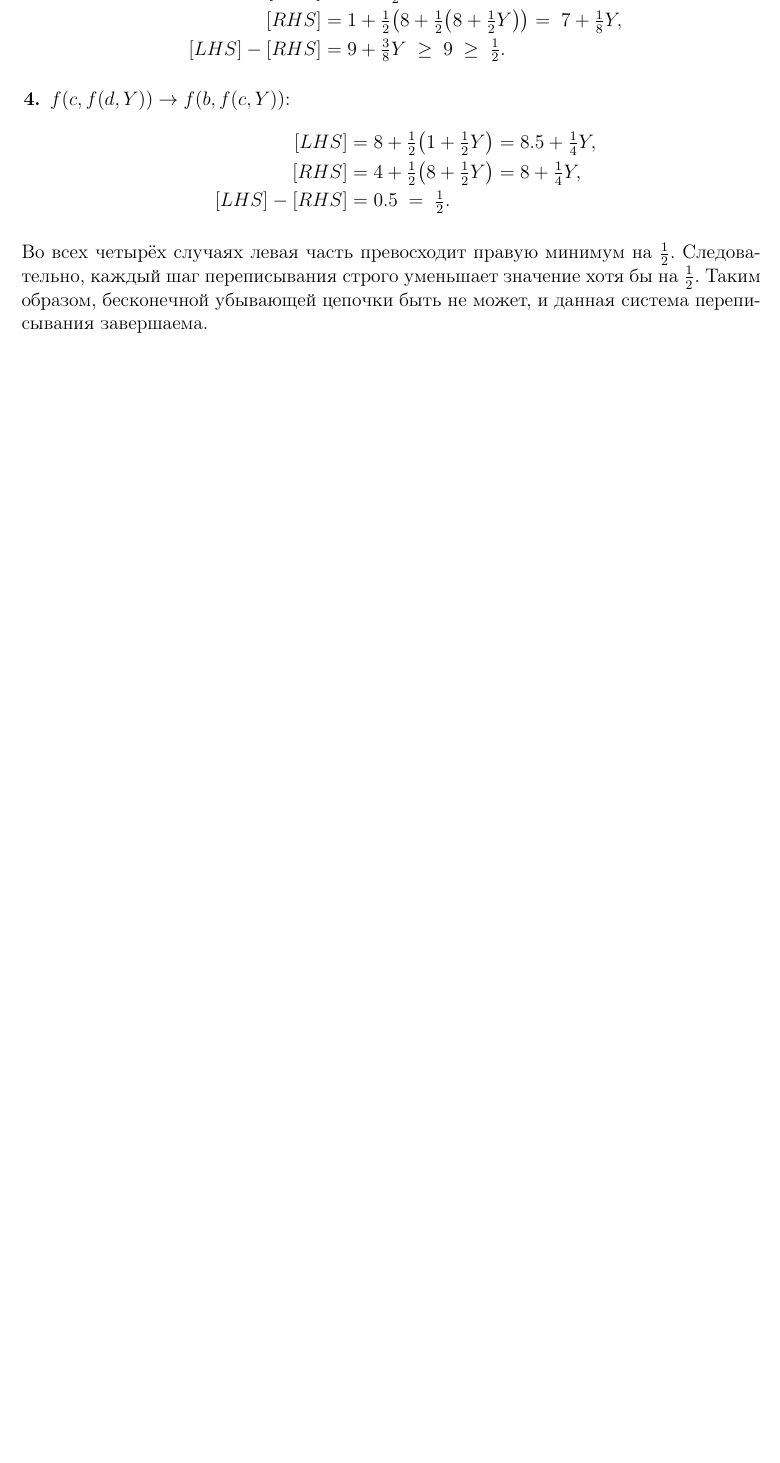
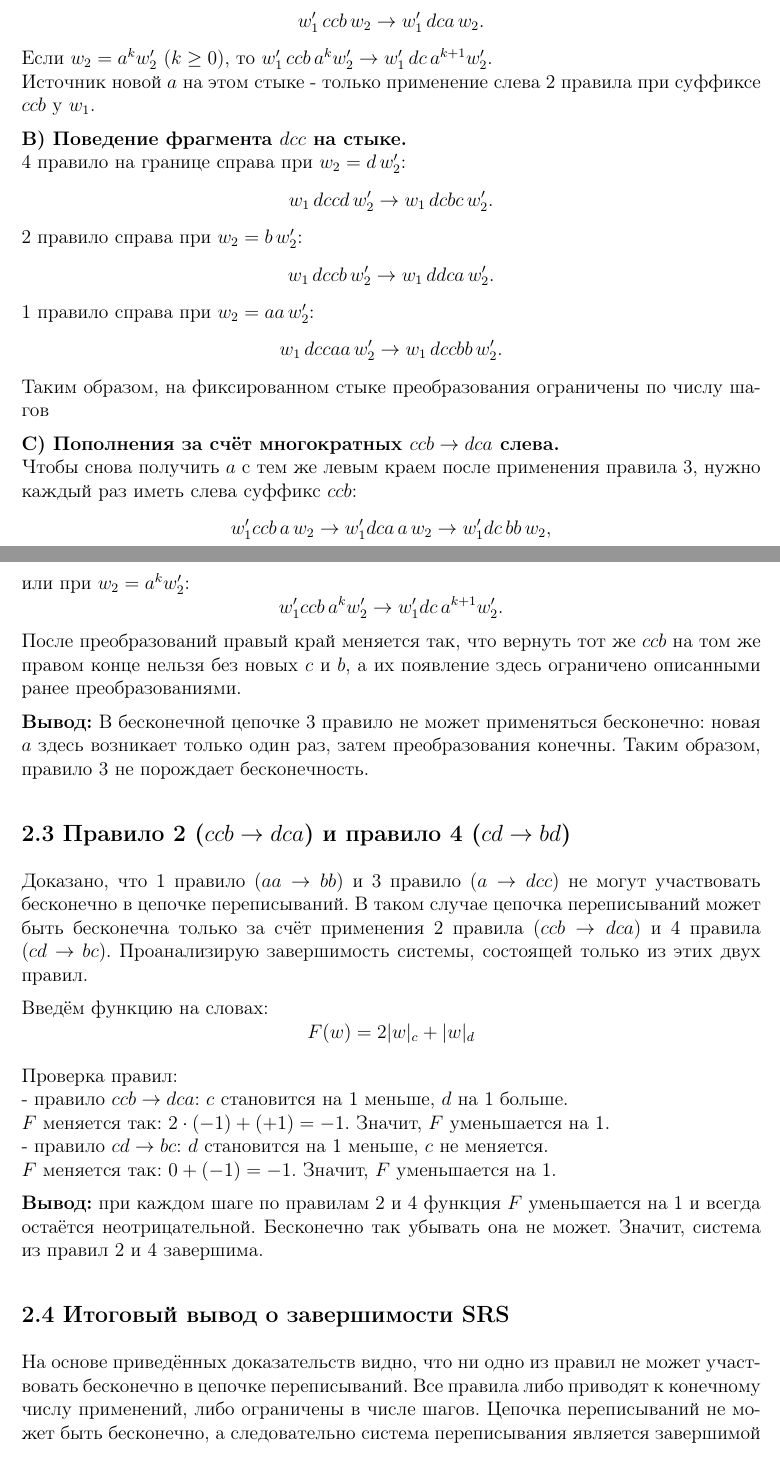
Before and after one commit to fullcringemaker/FormalLanguageTheory, a LaTeX document (lab1/lab1.tex): part of page 2 of 4 before the commit and two parts of pages 2 and 3 of 6 after it, the two joined at a grey line, cut at the place of the change, the shorter picture padded with empty space. Compiled offline with pdfLaTeX.

Commit message:
Termination proof fixing

```diff
--- a/lab1/lab1.tex
+++ b/lab1/lab1.tex
@@ -76,19 +74,5 @@ a=16,\quad b=4,\quad c=8,\quad d=1.
-  \begin{aligned}
-  [LHS] &= 16 + \tfrac12 Y,\\
-  [RHS] &= 1 + \tfrac12\!\left(8+\tfrac12\!\left(8+\tfrac12 Y\right)\right)
-      = \;7 + \tfrac18 Y,\\
-  [LHS]-[RHS] &= 9 + \tfrac38 Y \;\ge\; 9 \;\ge\; \tfrac12.
-  \end{aligned}
-  \]
+\textbf{Вывод:}
+В бесконечной цепочке 1 правило не может срабатывать бесконечно: на каждой фиксированной позиции число его применений конечно. Следовательно, при построении гипотетической бесконечной цепочки 1 правило можно не учитывать.
 
-  \item \(f(c,f(d,Y)) \to f(b,f(c,Y))\):
-  \[
-  \begin{aligned}
-  [LHS] &= 8 + \tfrac12\!\left(1+\tfrac12 Y\right) = 8.5 + \tfrac14 Y,\\
-  [RHS] &= 4 + \tfrac12\!\left(8+\tfrac12 Y\right) = 8 + \tfrac14 Y,\\
-  [LHS]-[RHS] &= 0.5 \;=\; \tfrac12.
-  \end{aligned}
-  \]
-\end{enumerate}
+\subsection*{2.2 Правило 3 (\(a \to dcc\))}
 
-Во всех четырёх случаях левая часть превосходит правую минимум на \(\tfrac12\). Следовательно, каждый шаг переписывания строго уменьшает значение хотя бы на \(\tfrac12\). Таким образом, бесконечной убывающей цепочки быть не может, и данная система переписывания завершаема.
@@ -95,3 +84,60 @@ a=16,\quad b=4,\quad c=8,\quad d=1.
+w_1' \, ccb \, w_2 \to w_1' \, dca \, w_2.
+\]
+Если \(w_2 = a^{k} w_2'\) (\(k\ge 0\)), то
+\(
+w_1' \, ccb \, a^{k} w_2' \to w_1' \, dc \, a^{k+1} w_2'.
+\)\\
+Источник новой \(a\) на этом стыке - только применение слева 2 правила при суффиксе \(ccb\) у \(w_1\).
+
+\textbf{B) Поведение фрагмента \(dcc\) на стыке.}\\\
+4 правило на границе справа при \(w_2 = d\,w_2'\):
+\[
+w_1 \, dccd \, w_2' \to w_1 \, dcbc \, w_2'.
+\]
+2 правило справа при \(w_2 = b\,w_2'\):
+\[
+w_1 \, dccb \, w_2' \to w_1 \, ddca \, w_2'.
+\]
+1 правило справа при \(w_2 = aa\,w_2'\):
+\[
+w_1 \, dccaa \, w_2' \to w_1 \, dccbb \, w_2'.
+\]
+Таким образом, на фиксированном стыке преобразования ограничены по числу шагов
+
+\textbf{C) Пополнения за счёт многократных \(ccb \to dca\) слева.}\\
+Чтобы снова получить \(a\) с тем же левым краем после применения правила 3, нужно каждый раз иметь слева суффикс \(ccb\):
+\[
+w_1' ccb\, a\, w_2 \to w_1' dca\, a\, w_2 \to w_1' dc\, bb\, w_2,
+\]
+или при \(w_2=a^{k}w_2'\):
+\[
+w_1' ccb\, a^{k} w_2' \to w_1' dc\, a^{k+1} w_2'.
+\]
+После преобразований правый край меняется так, что вернуть тот же \(ccb\) на том же правом конце нельзя без новых \(c\) и \(b\), а их появление здесь ограничено описанными ранее преобразованиями.
+
+\textbf{Вывод:}
+В бесконечной цепочке 3 правило не может применяться бесконечно: новая \(a\) здесь возникает только один раз, затем преобразования конечны. Таким образом, правило 3 не порождает бесконечность.
+
+\subsection*{2.3 Правило 2 (\(ccb \to dca\)) и правило 4 (\(cd\to bd\))}
+Доказано, что 1 правило (\(aa \to bb\)) и 3 правило (\(a \to dcc\)) не могут участвовать бесконечно в цепочке переписываний. В таком случае цепочка переписываний может быть бесконечна только за счёт применения 2 правила (\(ccb \to dca\)) и 4 правила (\(cd \to bc\)). Проанализирую завершимость системы, состоящей только из этих двух правил.
+
+Введём функцию на словах:
+\[
+F(w) = 2|w|_c + |w|_d
+\]
+
+Проверка правил:\\
+- правило \(ccb \to dca\):
+  \(c\) становится на 1 меньше, \(d\) на 1 больше.  \\
+  \(F\) меняется так: \(2\cdot(-1)+(+1)=-1\). Значит, \(F\) уменьшается на 1.\\
+- правило \(cd \to bc\):
+  \(d\) становится на 1 меньше, \(c\) не меняется.  \\
+  \(F\) меняется так: \(0+(-1)=-1\). Значит, \(F\) уменьшается на 1.
+
+\textbf{Вывод:} при каждом шаге по правилам 2 и 4 функция \(F\) уменьшается на 1 и всегда остаётся неотрицательной. Бесконечно так убывать она не может. Значит, система из правил 2 и 4 завершима.
+
+\subsection*{2.4 Итоговый вывод о завершимости SRS}
+На основе приведённых доказательств видно, что ни одно из правил не может участвовать бесконечно в цепочке переписываний. Все правила либо приводят к конечному числу применений, либо ограничены в числе шагов. Цепочка переписываний не может быть бесконечно, а следовательно система переписывания является завершимой
 
 \section*{Конечность классов эквивалентности по НФ}
 Нормальная форма - это слово, в котором нет ни одного редекса, т.~е. нет ни одной подстроки, совпадающей с левой частью правила переписывания. В нашей системе редексами являются: \(aa\), \(a\), \(cd\) и \(ccb\).\\
```
Also changed, not shown: lab1/lab1.pdf, lab1/lab1.tex (60 more changed lines).
